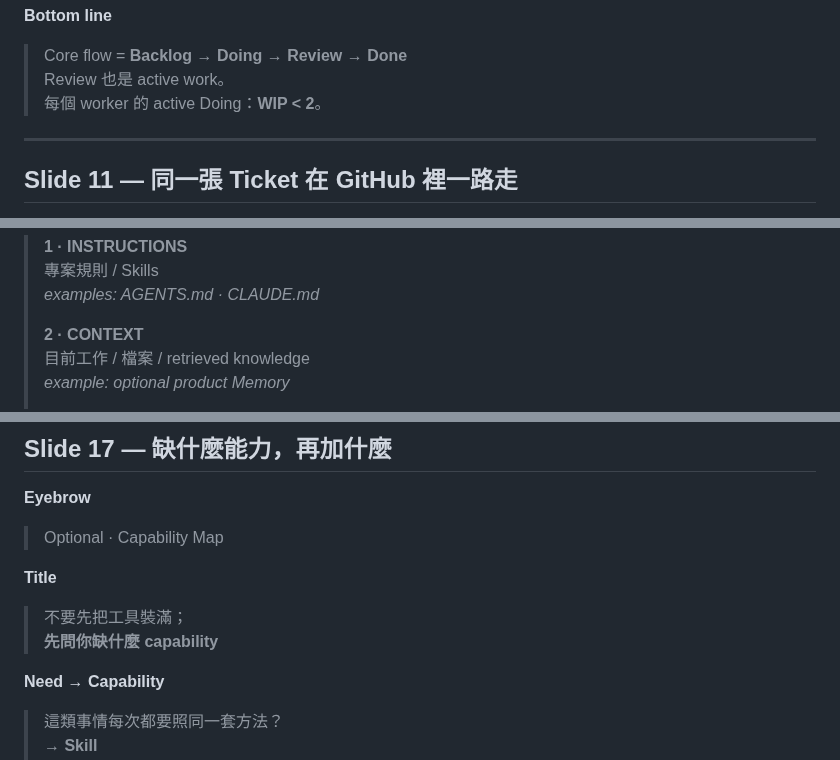
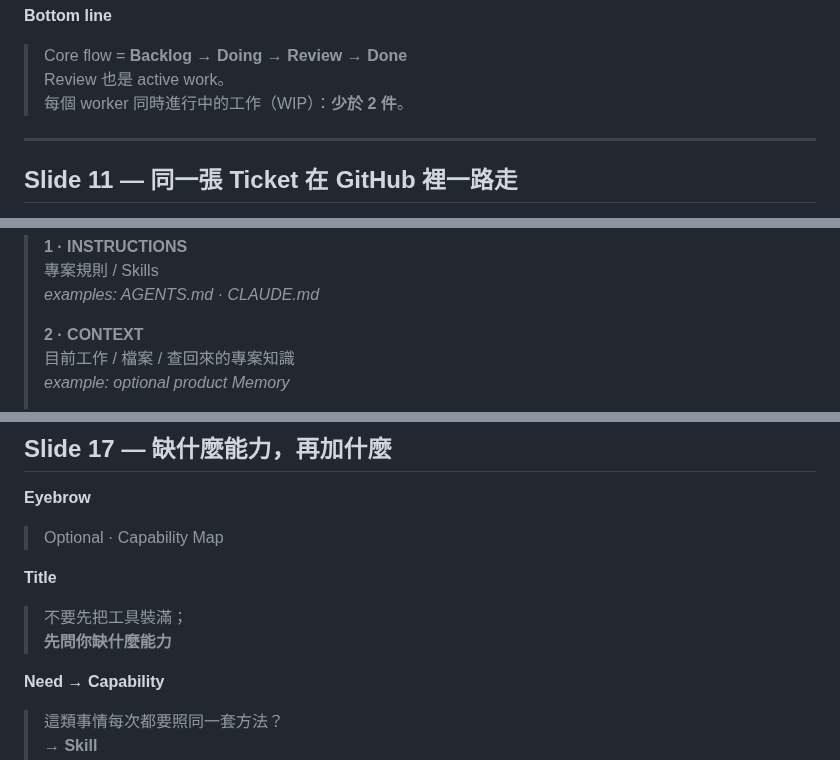
Before and after one commit to world4jason/agent101, a Markdown page: docs/vnext-slide-copy.md, 3 parts joined by grey strips. GitHub-like rendering.

```diff
--- a/docs/vnext-slide-copy.md
+++ b/docs/vnext-slide-copy.md
@@ -420,7 +420,7 @@ Inputs: merged #8 inventory, #9 storyboard, #10 five-perspective review
 
 > Core flow = **Backlog → Doing → Review → Done**
 > Review 也是 active work。
-> 每個 worker 的 active Doing：**WIP < 2**。
+> 每個 worker 同時進行中的工作（WIP）：**少於 2 件**。
 
 ---
 
@@ -642,7 +642,7 @@ Inputs: merged #8 inventory, #9 storyboard, #10 five-perspective review
 > _examples: AGENTS.md · CLAUDE.md_
 >
 > **2 · CONTEXT**
-> 目前工作 / 檔案 / retrieved knowledge
+> 目前工作 / 檔案 / 查回來的專案知識
 > _example: optional product Memory_
 >
 > **3 · TOOLS**
@@ -677,7 +677,7 @@ Inputs: merged #8 inventory, #9 storyboard, #10 five-perspective review
 **Title**
 
 > 不要先把工具裝滿；
-> **先問你缺什麼 capability**
+> **先問你缺什麼能力**
 
 **Need → Capability**
 
```
Also changed, not shown: other parts of docs/vnext-slide-copy.md (+3 -3 lines).
